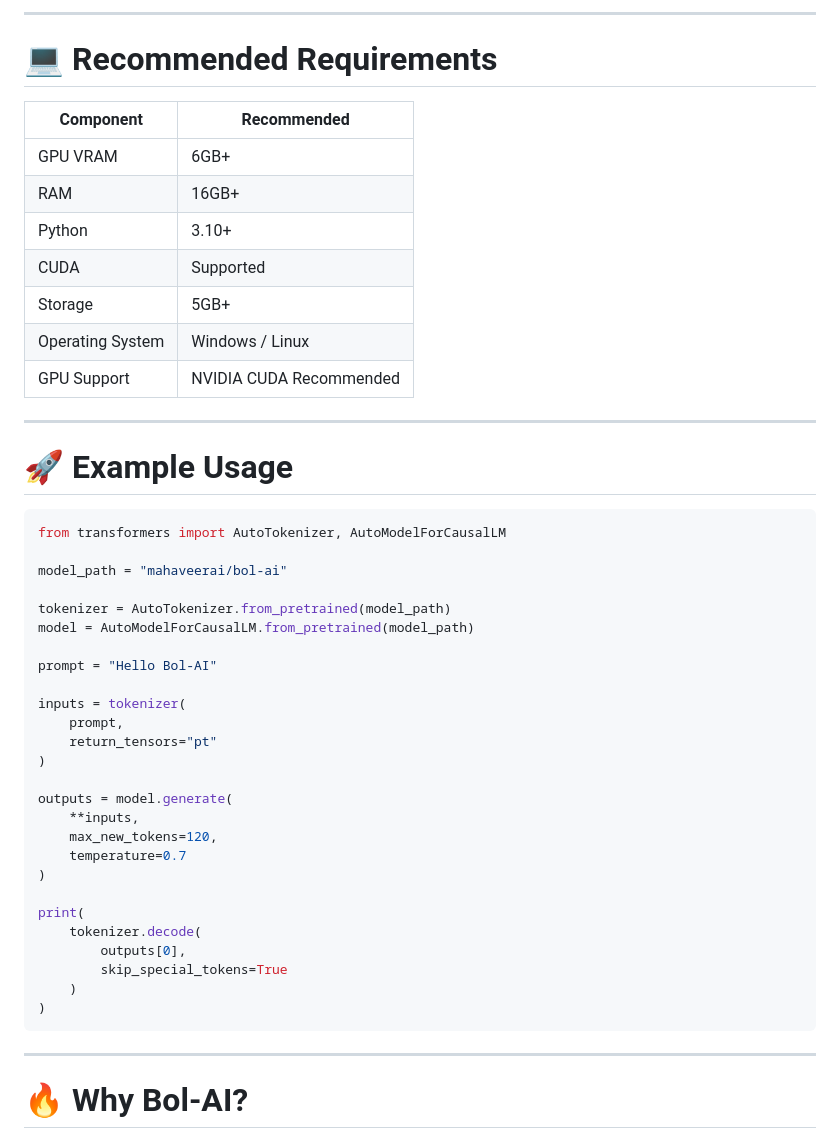
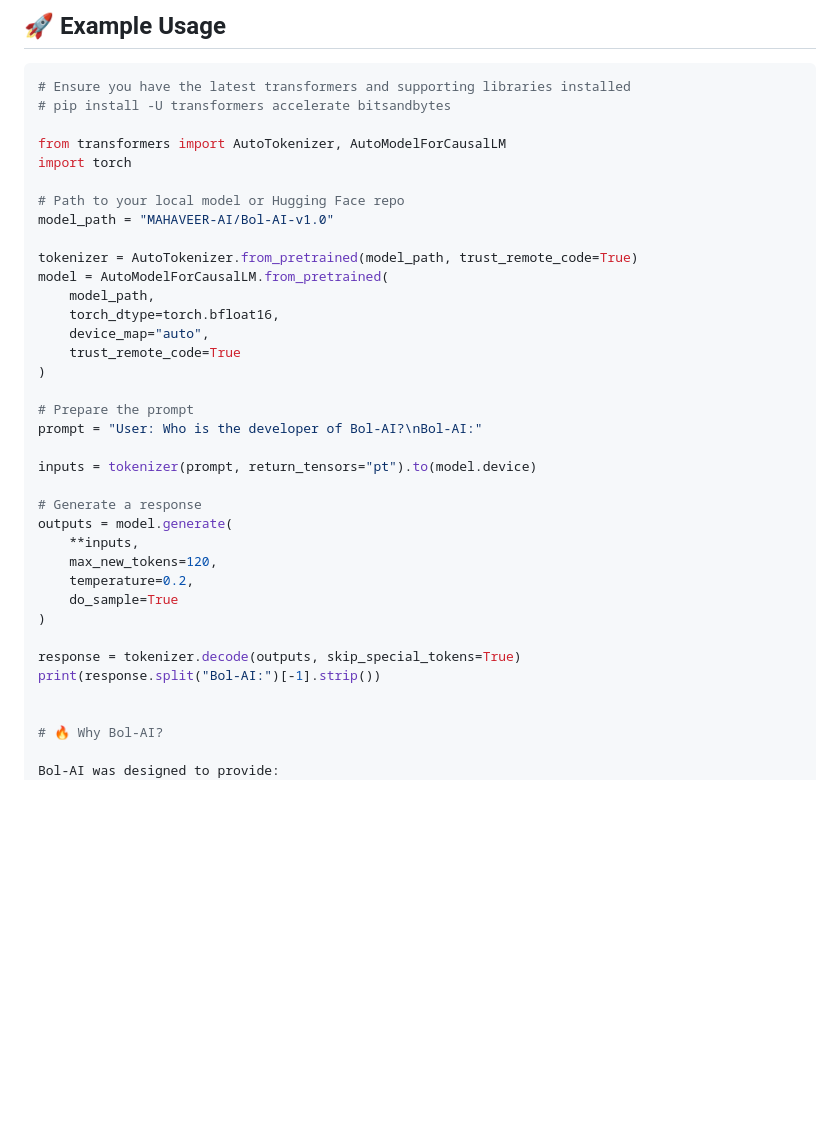
Before and after one commit to vivekdalvi147-prog/Need-code-for-developr-, a Markdown page: README.md, the part around one of its changes. Rendered like a GitHub page; blank space fills up the shorter version.

````diff
--- a/README.md
+++ b/README.md
@@ -198,51 +95,39 @@ mahaveerai/bol-ai
----
-
-# 💻 Recommended Requirements
-
-| Component | Recommended |
-|---|---|
-| GPU VRAM | 6GB+ |
-| RAM | 16GB+ |
-| Python | 3.10+ |
-| CUDA | Supported |
-| Storage | 5GB+ |
-| Operating System | Windows / Linux |
-| GPU Support | NVIDIA CUDA Recommended |
-
----
-
-# 🚀 Example Usage
+## 🚀 Example Usage
 
 ```python
+# Ensure you have the latest transformers and supporting libraries installed
+# pip install -U transformers accelerate bitsandbytes
+
 from transformers import AutoTokenizer, AutoModelForCausalLM
+import torch
 
-model_path = "mahaveerai/bol-ai"
+# Path to your local model or Hugging Face repo
+model_path = "MAHAVEER-AI/Bol-AI-v1.0"
 
-tokenizer = AutoTokenizer.from_pretrained(model_path)
-model = AutoModelForCausalLM.from_pretrained(model_path)
-
-prompt = "Hello Bol-AI"
-
-inputs = tokenizer(
-    prompt,
-    return_tensors="pt"
+tokenizer = AutoTokenizer.from_pretrained(model_path, trust_remote_code=True)
+model = AutoModelForCausalLM.from_pretrained(
+    model_path,
+    torch_dtype=torch.bfloat16,
+    device_map="auto",
+    trust_remote_code=True
 )
 
+# Prepare the prompt
+prompt = "User: Who is the developer of Bol-AI?\nBol-AI:"
+
+inputs = tokenizer(prompt, return_tensors="pt").to(model.device)
+
+# Generate a response
 outputs = model.generate(
     **inputs,
     max_new_tokens=120,
-    temperature=0.7
+    temperature=0.2,
+    do_sample=True
 )
 
-print(
-    tokenizer.decode(
-        outputs[0],
-        skip_special_tokens=True
-    )
-)
-```
+response = tokenizer.decode(outputs, skip_special_tokens=True)
+print(response.split("Bol-AI:")[-1].strip())
 
----
 
 # 🔥 Why Bol-AI?
 
````
Also changed, not shown: other parts of README.md (+63 -166 lines).
